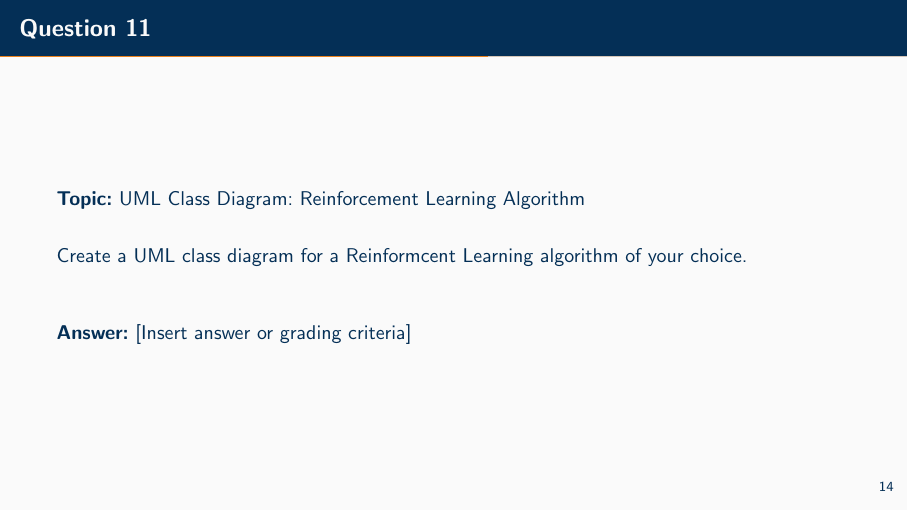
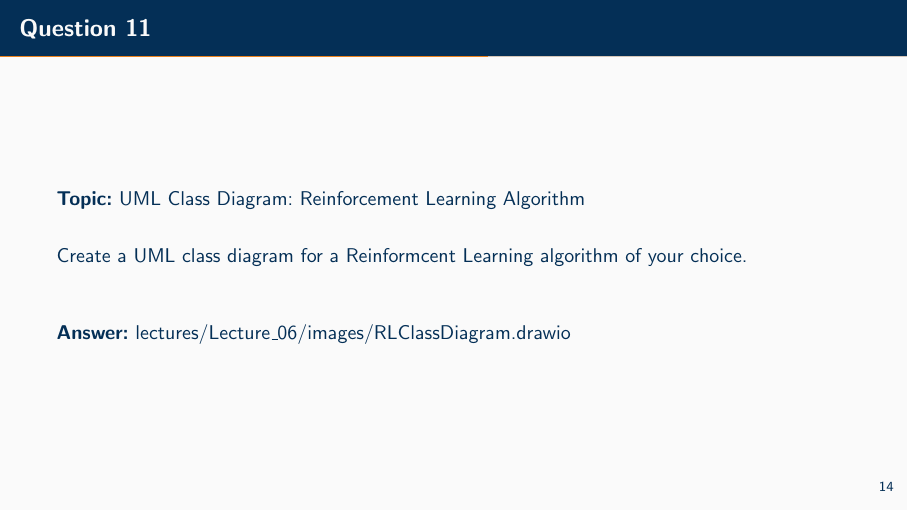
Before and after one commit to aferdina/rlcoding-lecturenodes, LaTeX slides (lectures/Lecture_06/lecture_06.tex, which reads lectures/Lecture_06/sections/samplequestions.tex): page 17 of 29. Compiled offline with pdfLaTeX.

```diff
--- a/lectures/Lecture_06/sections/samplequestions.tex
+++ b/lectures/Lecture_06/sections/samplequestions.tex
@@ -143,7 +143,7 @@
     Create a UML class diagram for a Reinformcent Learning algorithm of your choice.
     \vspace{20pt}
 
-    \textbf{Answer:} [Insert answer or grading criteria]
+    \textbf{Answer:} lectures/Lecture\_06/images/RLClassDiagram.drawio
 \end{frame}
 
 \begin{frame}{Question 12}
```
Also changed, not shown: 2 other files.
